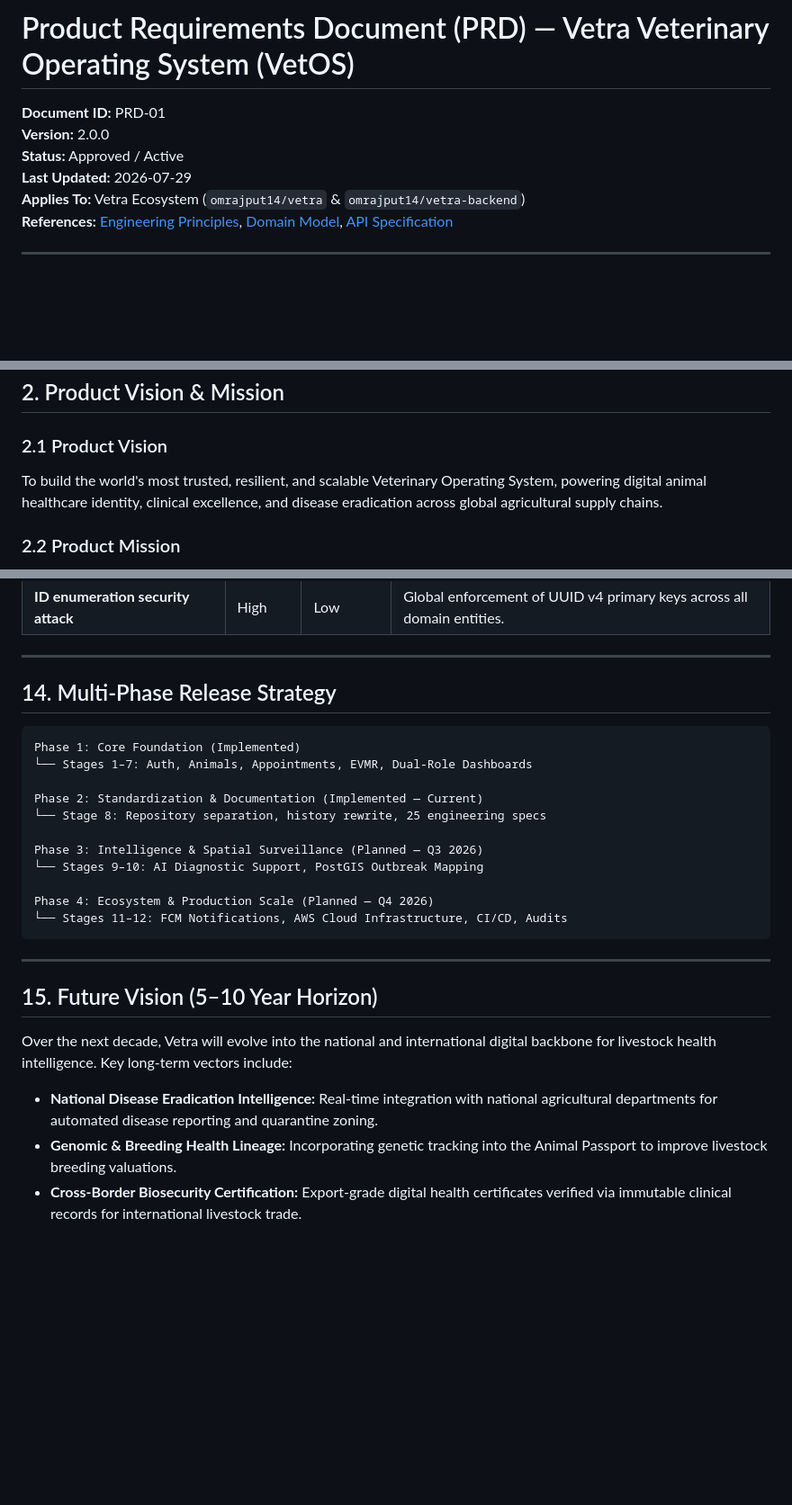
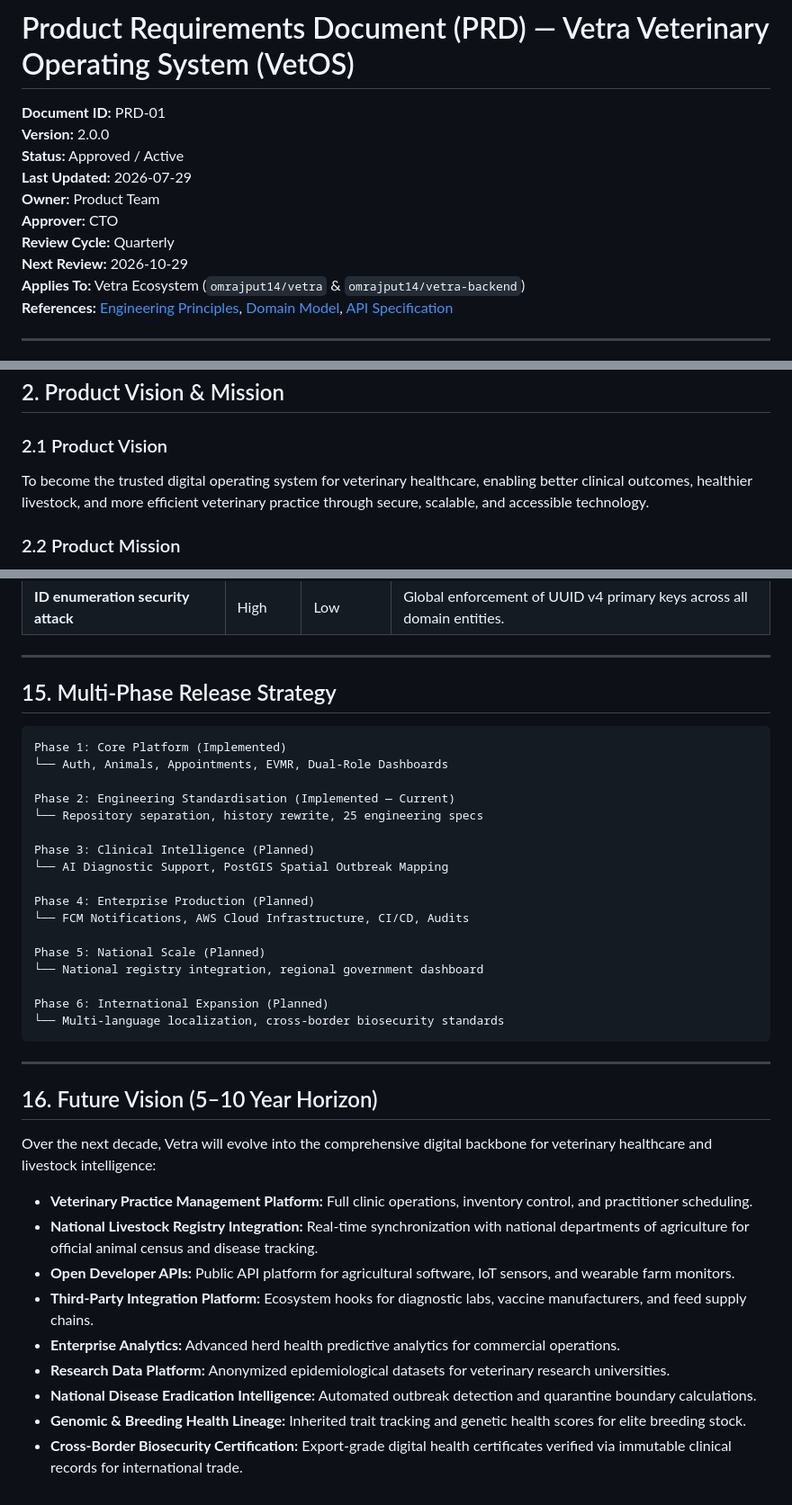
Before and after one commit to omrajput14/vetra, a Markdown page: docs/product/01-PRD.md, 3 parts joined by grey strips. Shown at 90% size. GitHub-like rendering; blank space fills up the shorter version.

````diff
--- a/docs/product/01-PRD.md
+++ b/docs/product/01-PRD.md
@@ -1,8 +1,13 @@
 # Product Requirements Document (PRD) — Vetra Veterinary Operating System (VetOS)
+
 **Document ID:** PRD-01
 **Version:** 2.0.0
 **Status:** Approved / Active
 **Last Updated:** 2026-07-29
+**Owner:** Product Team
+**Approver:** CTO
+**Review Cycle:** Quarterly
+**Next Review:** 2026-10-29
 **Applies To:** Vetra Ecosystem (`omrajput14/vetra` & `omrajput14/vetra-backend`)
 **References:** [Engineering Principles](../engineering/00-principles.md), [Domain Model](../../vetra-backend/docs/domain/03-domain-model.md), [API Specification](../../vetra-backend/docs/api/06-specification.md)
 
@@ -23,7 +28,7 @@ Vetra is **not** an "AI app." Vetra is an **Enterprise Operating System**. AI-as
 ## 2. Product Vision & Mission
 
 ### 2.1 Product Vision
-To build the world's most trusted, resilient, and scalable Veterinary Operating System, powering digital animal healthcare identity, clinical excellence, and disease eradication across global agricultural supply chains.
+To become the trusted digital operating system for veterinary healthcare, enabling better clinical outcomes, healthier livestock, and more efficient veterinary practice through secure, scalable, and accessible technology.
 
 ### 2.2 Product Mission
 To digitize every livestock animal's identity and medical lineage, streamline veterinary clinical operations, eliminate preventable animal disease outbreaks through real-time surveillance, and maximize economic yields for livestock producers.
@@ -216,27 +253,39 @@ Every architectural, product, and design decision in Vetra must adhere to the fo
 
 ---
 
-## 14. Multi-Phase Release Strategy
+## 15. Multi-Phase Release Strategy
 
 ```
-Phase 1: Core Foundation (Implemented)
-└── Stages 1–7: Auth, Animals, Appointments, EVMR, Dual-Role Dashboards
+Phase 1: Core Platform (Implemented)
+└── Auth, Animals, Appointments, EVMR, Dual-Role Dashboards
 
-Phase 2: Standardization & Documentation (Implemented — Current)
-└── Stage 8: Repository separation, history rewrite, 25 engineering specs
+Phase 2: Engineering Standardisation (Implemented — Current)
+└── Repository separation, history rewrite, 25 engineering specs
 
-Phase 3: Intelligence & Spatial Surveillance (Planned — Q3 2026)
-└── Stages 9–10: AI Diagnostic Support, PostGIS Outbreak Mapping
+Phase 3: Clinical Intelligence (Planned)
+└── AI Diagnostic Support, PostGIS Spatial Outbreak Mapping
 
-Phase 4: Ecosystem & Production Scale (Planned — Q4 2026)
-└── Stages 11–12: FCM Notifications, AWS Cloud Infrastructure, CI/CD, Audits
+Phase 4: Enterprise Production (Planned)
+└── FCM Notifications, AWS Cloud Infrastructure, CI/CD, Audits
+
+Phase 5: National Scale (Planned)
+└── National registry integration, regional government dashboard
+
+Phase 6: International Expansion (Planned)
+└── Multi-language localization, cross-border biosecurity standards
 ```
 
 ---
 
-## 15. Future Vision (5–10 Year Horizon)
+## 16. Future Vision (5–10 Year Horizon)
 
-Over the next decade, Vetra will evolve into the national and international digital backbone for livestock health intelligence. Key long-term vectors include:
-- **National Disease Eradication Intelligence:** Real-time integration with national agricultural departments for automated disease reporting and quarantine zoning.
-- **Genomic & Breeding Health Lineage:** Incorporating genetic tracking into the Animal Passport to improve livestock breeding valuations.
-- **Cross-Border Biosecurity Certification:** Export-grade digital health certificates verified via immutable clinical records for international livestock trade.
+Over the next decade, Vetra will evolve into the comprehensive digital backbone for veterinary healthcare and livestock intelligence:
+- **Veterinary Practice Management Platform:** Full clinic operations, inventory control, and practitioner scheduling.
+- **National Livestock Registry Integration:** Real-time synchronization with national departments of agriculture for official animal census and disease tracking.
+- **Open Developer APIs:** Public API platform for agricultural software, IoT sensors, and wearable farm monitors.
+- **Third-Party Integration Platform:** Ecosystem hooks for diagnostic labs, vaccine manufacturers, and feed supply chains.
+- **Enterprise Analytics:** Advanced herd health predictive analytics for commercial operations.
+- **Research Data Platform:** Anonymized epidemiological datasets for veterinary research universities.
+- **National Disease Eradication Intelligence:** Automated outbreak detection and quarantine boundary calculations.
+- **Genomic & Breeding Health Lineage:** Inherited trait tracking and genetic health scores for elite breeding stock.
+- **Cross-Border Biosecurity Certification:** Export-grade digital health certificates verified via immutable clinical records for international trade.
````
Also changed, not shown: other parts of docs/product/01-PRD.md (+75 -43 lines).
